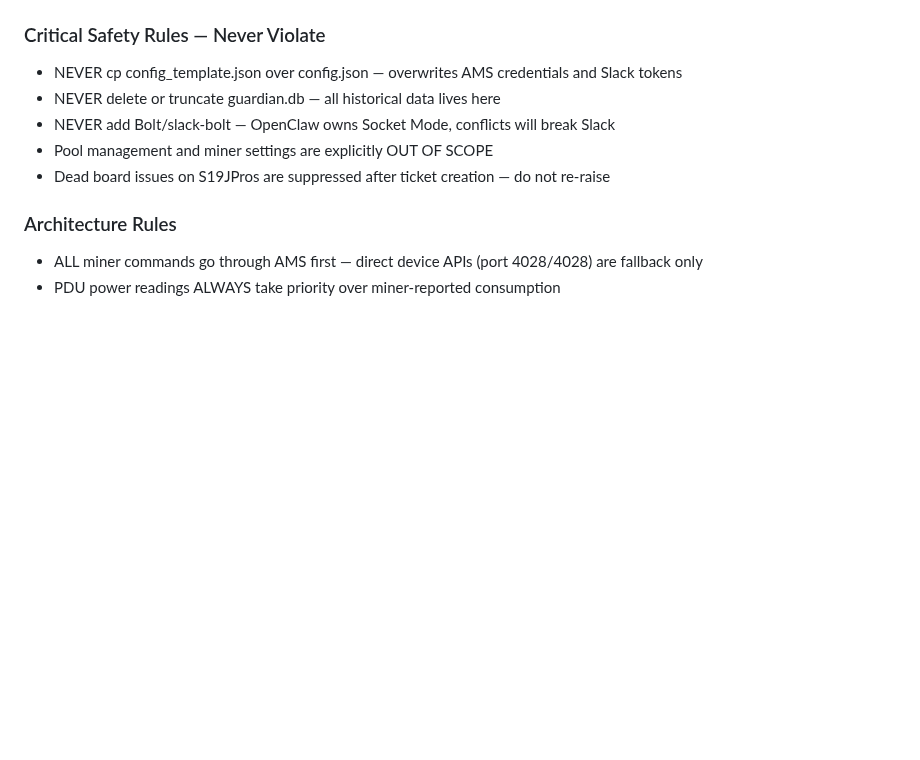
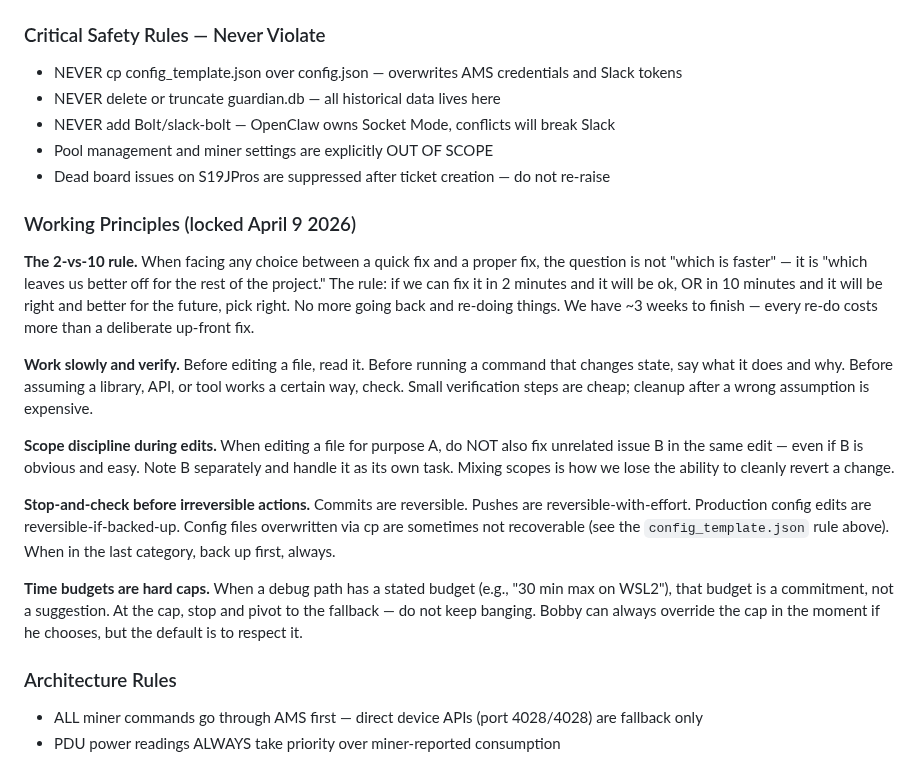
Before and after one commit to robertfiesler-spec/Mining-Guardian, a Markdown page: CLAUDE.md, the part around the change. Rendered like a GitHub page; blank space fills up the shorter version.

Commit message:
docs(claude.md): add Working Principles section - 2-vs-10 rule and operating discipline
Bobby set a new operating rule on April 9 2026 after the April 8 WSL2 debug overrun and the layered OpenClaw debugging session: if we can fix it in 2 minutes and it will be ok, OR 10 minutes and it will be right and better for the future, pick right. No more going back and redoing things. We have about three weeks to finish.

Captured in CLAUDE.md so every future Claude session on this repo reads it at kickoff. Five principles:

  1. The 2-vs-10 rule (pick right over fast)

  2. Work slowly and verify (read before edit, check before assume)

  3. Scope discipline during edits (dont fix B while editing for A)

  4. Stop-and-check before irreversible actions

  5. Time budgets are hard caps (directly addresses yesterdays WSL2 overrun)

Placed under Project-Specific Rules, after Critical Safety Rules and before Architecture Rules. Zero other changes to the file.

```diff
--- a/CLAUDE.md
+++ b/CLAUDE.md
@@ -25,6 +25,18 @@ pattern learning.
 - NEVER add Bolt/slack-bolt — OpenClaw owns Socket Mode, conflicts will break Slack
 - Pool management and miner settings are explicitly OUT OF SCOPE
 - Dead board issues on S19JPros are suppressed after ticket creation — do not re-raise
+
+### Working Principles (locked April 9 2026)
+
+**The 2-vs-10 rule.** When facing any choice between a quick fix and a proper fix, the question is not "which is faster" — it is "which leaves us better off for the rest of the project." The rule: if we can fix it in 2 minutes and it will be ok, OR in 10 minutes and it will be right and better for the future, pick right. No more going back and re-doing things. We have ~3 weeks to finish — every re-do costs more than a deliberate up-front fix.
+
+**Work slowly and verify.** Before editing a file, read it. Before running a command that changes state, say what it does and why. Before assuming a library, API, or tool works a certain way, check. Small verification steps are cheap; cleanup after a wrong assumption is expensive.
+
+**Scope discipline during edits.** When editing a file for purpose A, do NOT also fix unrelated issue B in the same edit — even if B is obvious and easy. Note B separately and handle it as its own task. Mixing scopes is how we lose the ability to cleanly revert a change.
+
+**Stop-and-check before irreversible actions.** Commits are reversible. Pushes are reversible-with-effort. Production config edits are reversible-if-backed-up. Config files overwritten via cp are sometimes not recoverable (see the `config_template.json` rule above). When in the last category, back up first, always.
+
+**Time budgets are hard caps.** When a debug path has a stated budget (e.g., "30 min max on WSL2"), that budget is a commitment, not a suggestion. At the cap, stop and pivot to the fallback — do not keep banging. Bobby can always override the cap in the moment if he chooses, but the default is to respect it.
 
 ### Architecture Rules
 
```
